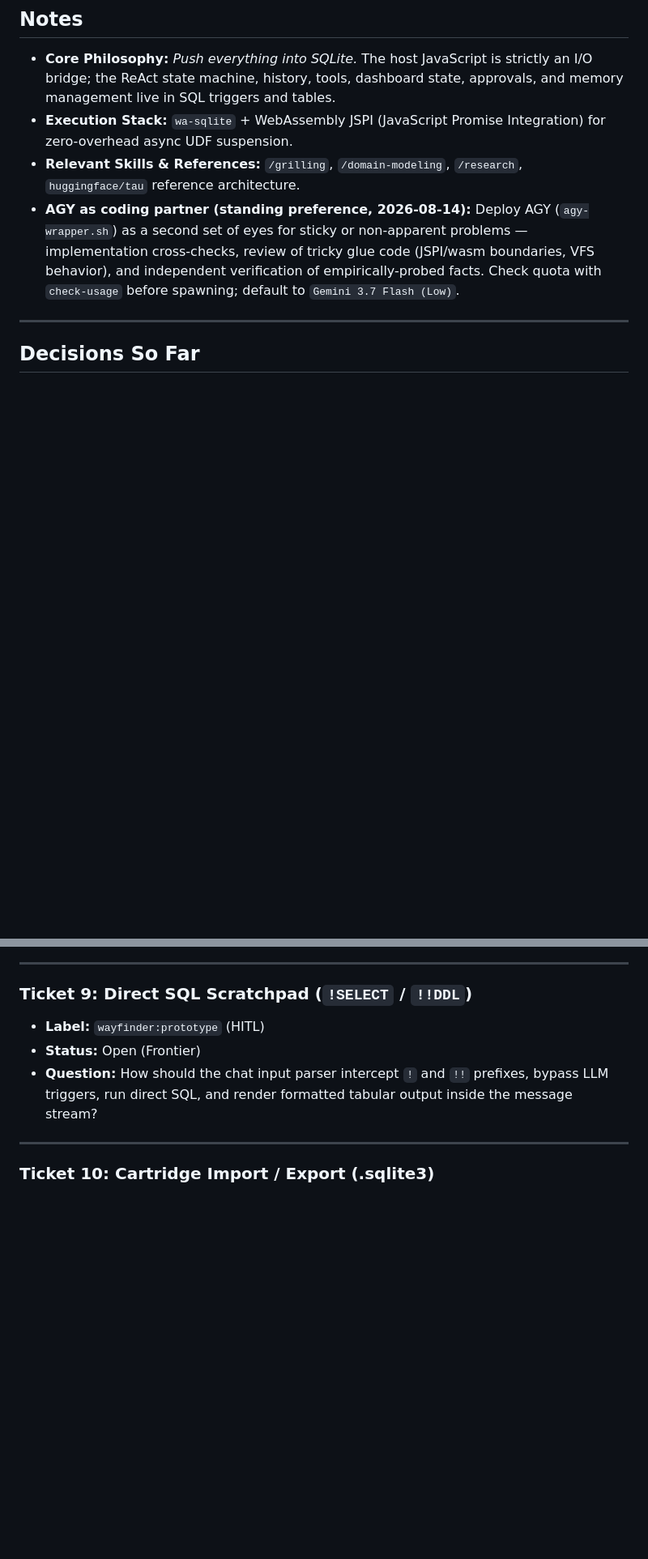
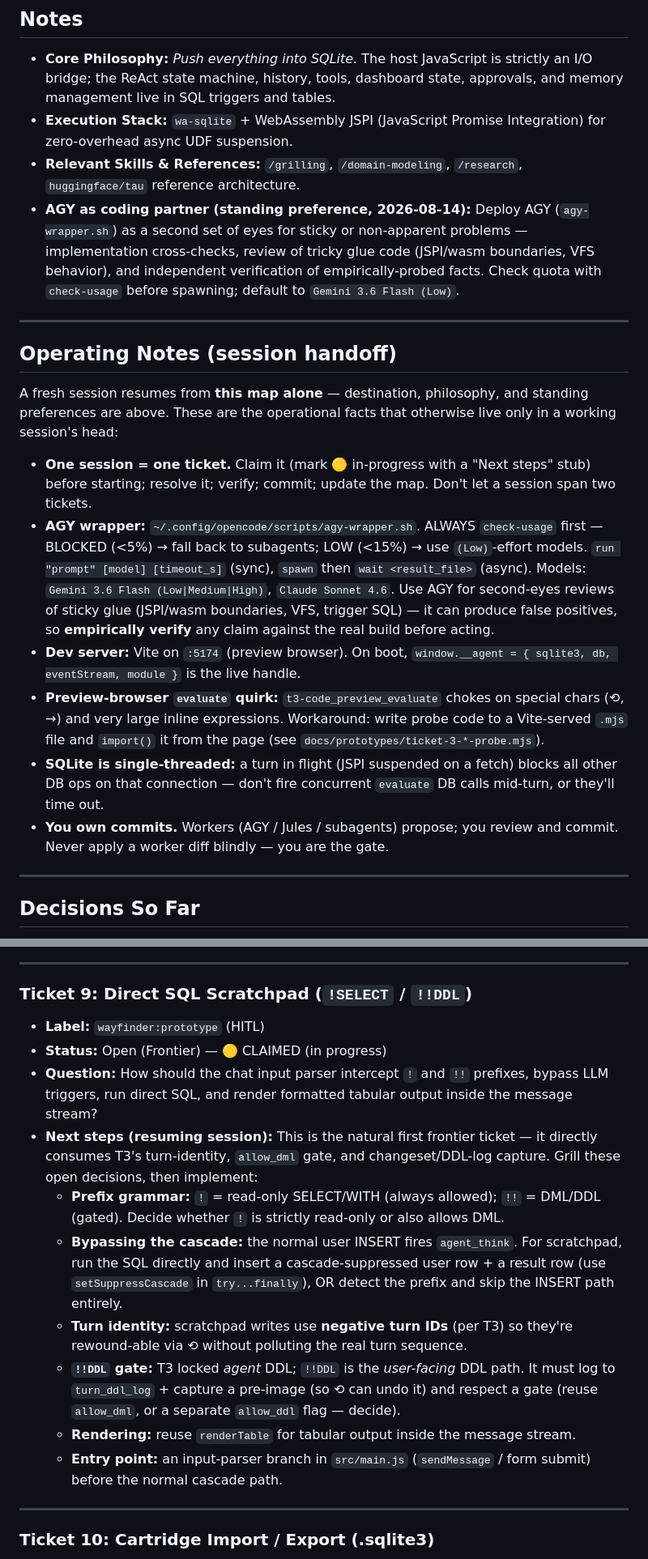
Before and after one commit to nicklisac/bobby-tables, a Markdown page: docs/WAYFINDER_MAP.md, 2 parts joined by grey strips. Shown at 81% size. Drawn GitHub-style; blank space fills up the shorter version.

Commit message:
docs: add Operating Notes (session handoff) + claim Ticket 9
- Operating Notes section: AGY wrapper/quota habit, dev server :5174,
  preview-browser evaluate quirk + probe-file workaround, single-threaded
  SQLite caveat, 'you own commits' gate. Makes the map self-sufficient
  for a cold session to resume from.
- Claim Ticket 9 (Direct SQL Scratchpad) as the next frontier ticket with
  a concrete next-steps stub (prefix grammar, cascade bypass, negative
  turn IDs, !!DDL gate, rendering, entry point).

```diff
--- a/docs/WAYFINDER_MAP.md
+++ b/docs/WAYFINDER_MAP.md
@@ -17,7 +17,20 @@ A production-ready, local-first **Pure-SQL Web Agent & Data Operating System** r
 * **Core Philosophy:** *Push everything into SQLite.* The host JavaScript is strictly an I/O bridge; the ReAct state machine, history, tools, dashboard state, approvals, and memory management live in SQL triggers and tables.
 * **Execution Stack:** `wa-sqlite` + WebAssembly JSPI (JavaScript Promise Integration) for zero-overhead async UDF suspension.
 * **Relevant Skills & References:** `/grilling`, `/domain-modeling`, `/research`, `huggingface/tau` reference architecture.
-* **AGY as coding partner (standing preference, 2026-08-14):** Deploy AGY (`agy-wrapper.sh`) as a second set of eyes for sticky or non-apparent problems — implementation cross-checks, review of tricky glue code (JSPI/wasm boundaries, VFS behavior), and independent verification of empirically-probed facts. Check quota with `check-usage` before spawning; default to `Gemini 3.7 Flash (Low)`.
+* **AGY as coding partner (standing preference, 2026-08-14):** Deploy AGY (`agy-wrapper.sh`) as a second set of eyes for sticky or non-apparent problems — implementation cross-checks, review of tricky glue code (JSPI/wasm boundaries, VFS behavior), and independent verification of empirically-probed facts. Check quota with `check-usage` before spawning; default to `Gemini 3.6 Flash (Low)`.
+
+---
+
+## Operating Notes (session handoff)
+
+A fresh session resumes from **this map alone** — destination, philosophy, and standing preferences are above. These are the operational facts that otherwise live only in a working session's head:
+
+* **One session = one ticket.** Claim it (mark 🟡 in-progress with a "Next steps" stub) before starting; resolve it; verify; commit; update the map. Don't let a session span two tickets.
+* **AGY wrapper:** `~/.config/opencode/scripts/agy-wrapper.sh`. ALWAYS `check-usage` first — BLOCKED (<5%) → fall back to subagents; LOW (<15%) → use `(Low)`-effort models. `run "prompt" [model] [timeout_s]` (sync), `spawn` then `wait <result_file>` (async). Models: `Gemini 3.6 Flash (Low|Medium|High)`, `Claude Sonnet 4.6`. Use AGY for second-eyes reviews of sticky glue (JSPI/wasm boundaries, VFS, trigger SQL) — it can produce false positives, so **empirically verify** any claim against the real build before acting.
+* **Dev server:** Vite on `:5174` (preview browser). On boot, `window.__agent = { sqlite3, db, eventStream, module }` is the live handle.
+* **Preview-browser `evaluate` quirk:** `t3-code_preview_evaluate` chokes on special chars (⟲, →) and very large inline expressions. Workaround: write probe code to a Vite-served `.mjs` file and `import()` it from the page (see `docs/prototypes/ticket-3-*-probe.mjs`).
+* **SQLite is single-threaded:** a turn in flight (JSPI suspended on a fetch) blocks all other DB ops on that connection — don't fire concurrent `evaluate` DB calls mid-turn, or they'll time out.
+* **You own commits.** Workers (AGY / Jules / subagents) propose; you review and commit. Never apply a worker diff blindly — you are the gate.
 
 ---
 
@@ -155,8 +168,15 @@ graph TD
 
 ### Ticket 9: Direct SQL Scratchpad (`!SELECT` / `!!DDL`)
 * **Label:** `wayfinder:prototype` (HITL)
-* **Status:** Open (Frontier)
+* **Status:** Open (Frontier) — 🟡 CLAIMED (in progress)
 * **Question:** How should the chat input parser intercept `!` and `!!` prefixes, bypass LLM triggers, run direct SQL, and render formatted tabular output inside the message stream?
+* **Next steps (resuming session):** This is the natural first frontier ticket — it directly consumes T3's turn-identity, `allow_dml` gate, and changeset/DDL-log capture. Grill these open decisions, then implement:
+  * **Prefix grammar:** `!` = read-only SELECT/WITH (always allowed); `!!` = DML/DDL (gated). Decide whether `!` is strictly read-only or also allows DML.
+  * **Bypassing the cascade:** the normal user INSERT fires `agent_think`. For scratchpad, run the SQL directly and insert a cascade-suppressed user row + a result row (use `setSuppressCascade` in `try...finally`), OR detect the prefix and skip the INSERT path entirely.
+  * **Turn identity:** scratchpad writes use **negative turn IDs** (per T3) so they're rewound-able via ⟲ without polluting the real turn sequence.
+  * **`!!DDL` gate:** T3 locked *agent* DDL; `!!DDL` is the *user-facing* DDL path. It must log to `turn_ddl_log` + capture a pre-image (so ⟲ can undo it) and respect a gate (reuse `allow_dml`, or a separate `allow_ddl` flag — decide).
+  * **Rendering:** reuse `renderTable` for tabular output inside the message stream.
+  * **Entry point:** an input-parser branch in `src/main.js` (`sendMessage` / form submit) before the normal cascade path.
 
 ---
 
```
